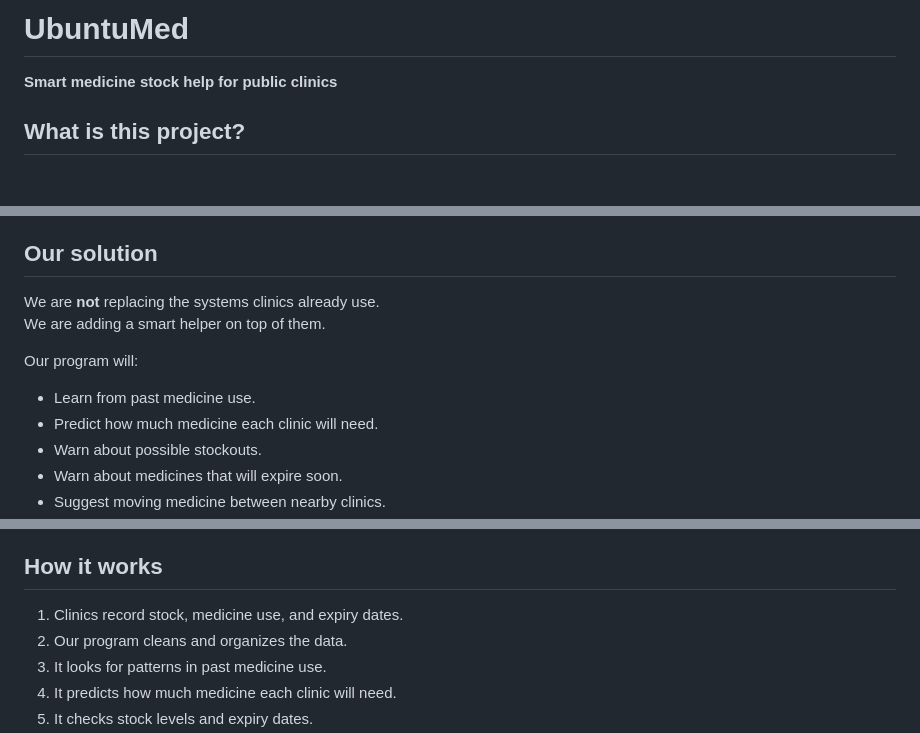
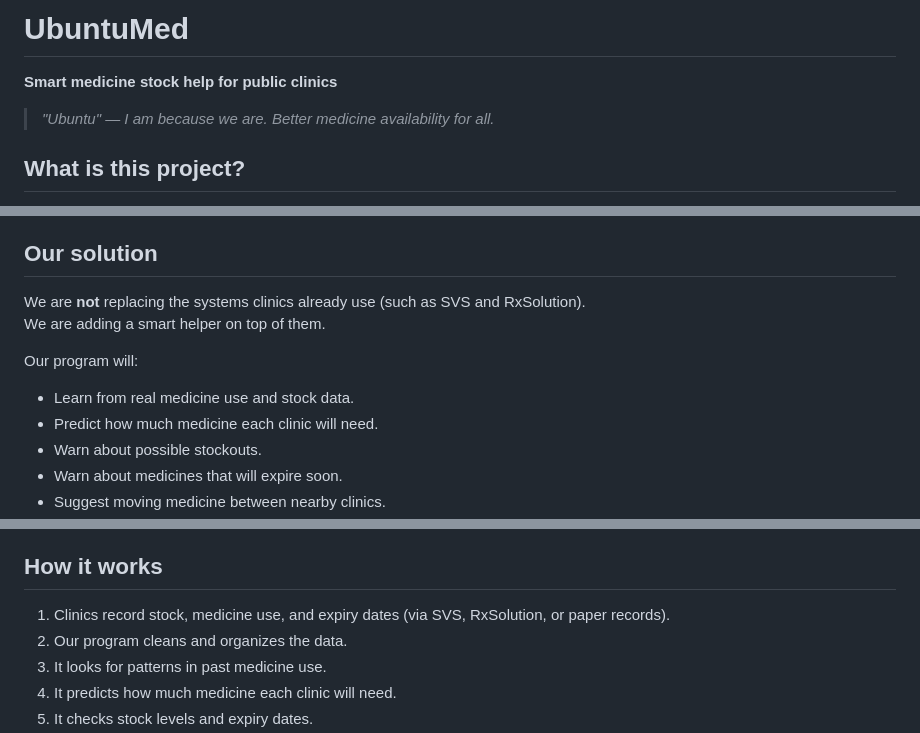
Before and after one commit to Resolution-Point/UbuntuMed, a Markdown page: README.md, 3 parts joined by grey strips. Drawn GitHub-style; blank space fills up the shorter version.

```diff
--- a/README.md
+++ b/README.md
@@ -1,6 +1,8 @@
 # UbuntuMed
 
 **Smart medicine stock help for public clinics**
+
+> *"Ubuntu" — I am because we are. Better medicine availability for all.*
 
 ## What is this project?
 
@@ -17,12 +19,12 @@ Patients then miss doses or travel far to find medicine.
 
 ## Our solution
 
-We are **not** replacing the systems clinics already use.
+We are **not** replacing the systems clinics already use (such as SVS and RxSolution).
 We are adding a smart helper on top of them.
 
 Our program will:
 
-- Learn from past medicine use.
+- Learn from real medicine use and stock data.
 - Predict how much medicine each clinic will need.
 - Warn about possible stockouts.
 - Warn about medicines that will expire soon.
@@ -41,7 +43,7 @@ Our program will:
 
 ## How it works
 
-1. Clinics record stock, medicine use, and expiry dates.
+1. Clinics record stock, medicine use, and expiry dates (via SVS, RxSolution, or paper records).
 2. Our program cleans and organizes the data.
 3. It looks for patterns in past medicine use.
 4. It predicts how much medicine each clinic will need.
```
Also changed, not shown: other parts of README.md (+36 -14 lines).
